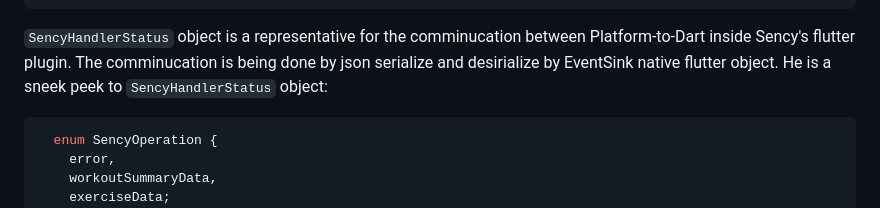
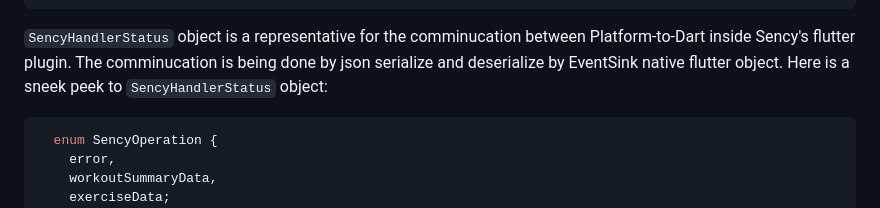
Before and after one commit to sency-ai/smkit-ui-flutter-demo, a Markdown page: README.md, the part around one of its changes. Drawn GitHub-style.

````diff
--- a/README.md
+++ b/README.md
@@ -85,8 +85,8 @@ Please make sure you call `startAssessment()` only after configuring the plugin
 ```
 
 `SencyHandlerStatus` object is a representative for the comminucation between Platform-to-Dart inside Sency's flutter plugin.
-The comminucation is being done by json serialize and desirialize by EventSink native flutter object.
-He is a sneek peek to `SencyHandlerStatus` object:
+The comminucation is being done by json serialize and deserialize by EventSink native flutter object.
+Here is a sneek peek to `SencyHandlerStatus` object:
 
 ```dart
   enum SencyOperation {
````
Also changed, not shown: other parts of README.md (+1 -1 lines).
